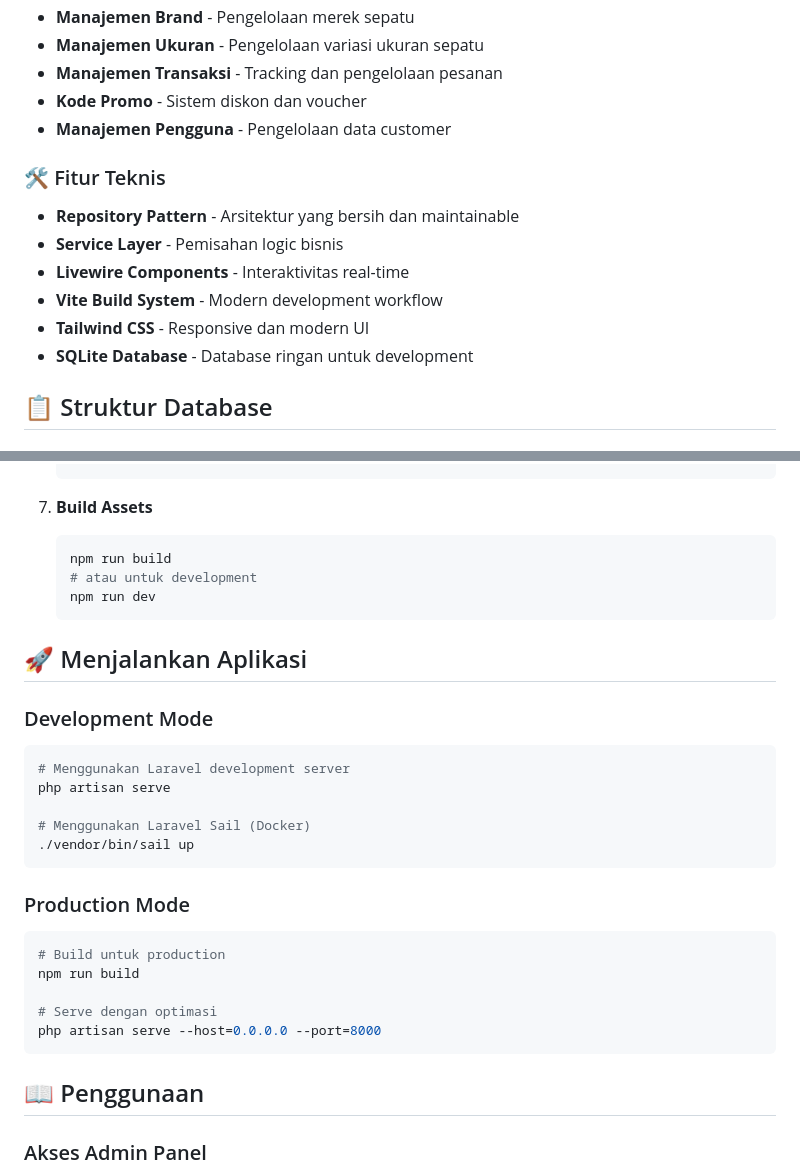
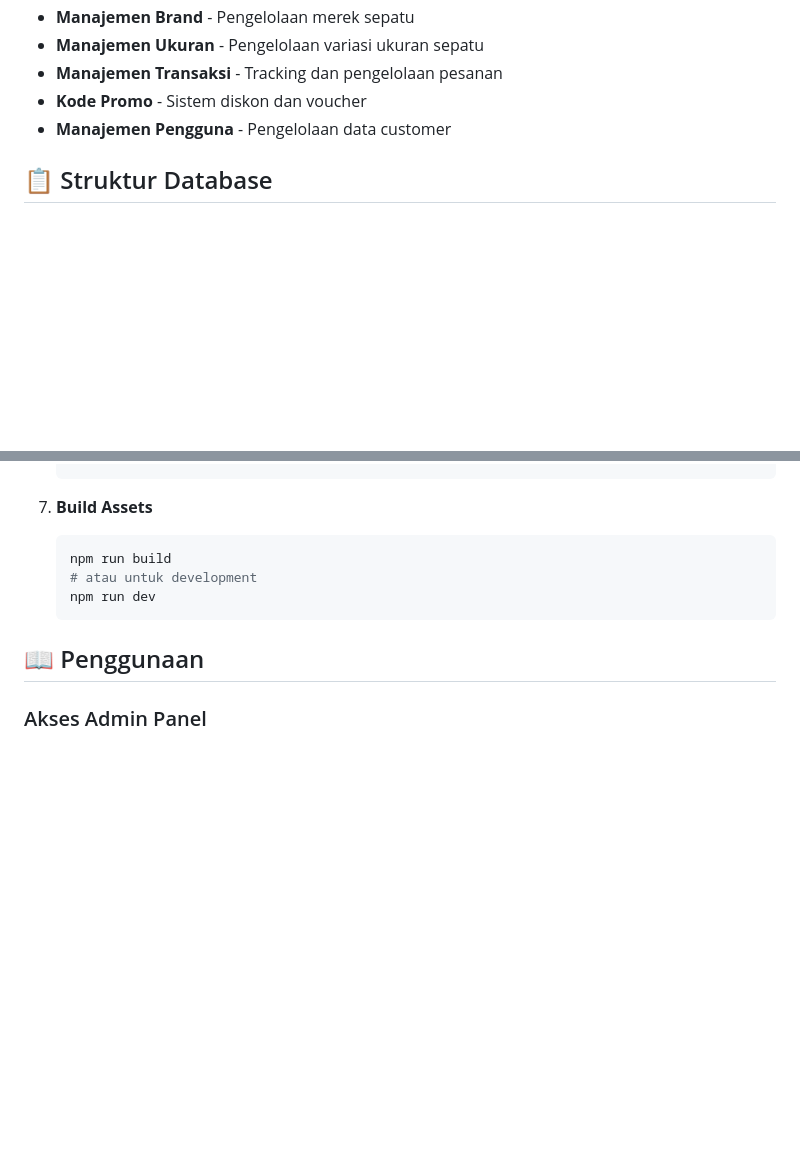
Before and after one commit to OnlyHans1/laravel-shoe-store, a Markdown page: README.md, 2 parts joined by grey strips. Drawn GitHub-style; blank space fills up the shorter version.

````diff
--- a/README.md
+++ b/README.md
@@ -17,14 +17,6 @@ SepatuStore adalah aplikasi web e-commerce modern untuk penjualan sepatu online
 - **Manajemen Transaksi** - Tracking dan pengelolaan pesanan
 - **Kode Promo** - Sistem diskon dan voucher
 - **Manajemen Pengguna** - Pengelolaan data customer
-
-### 🛠️ Fitur Teknis
-- **Repository Pattern** - Arsitektur yang bersih dan maintainable
-- **Service Layer** - Pemisahan logic bisnis
-- **Livewire Components** - Interaktivitas real-time
-- **Vite Build System** - Modern development workflow
-- **Tailwind CSS** - Responsive dan modern UI
-- **SQLite Database** - Database ringan untuk development
 
 ## 📋 Struktur Database
 
@@ -106,26 +98,6 @@ SepatuStore adalah aplikasi web e-commerce modern untuk penjualan sepatu online
    npm run dev
    ```
 
-## 🚀 Menjalankan Aplikasi
-
-### Development Mode
-```bash
-# Menggunakan Laravel development server
-php artisan serve
-
-# Menggunakan Laravel Sail (Docker)
-./vendor/bin/sail up
-```
-
-### Production Mode
-```bash
-# Build untuk production
-npm run build
-
-# Serve dengan optimasi
-php artisan serve --host=0.0.0.0 --port=8000
-```
-
 ## 📖 Penggunaan
 
 ### Akses Admin Panel
````
Also changed, not shown: other parts of README.md (+0 -39 lines).
